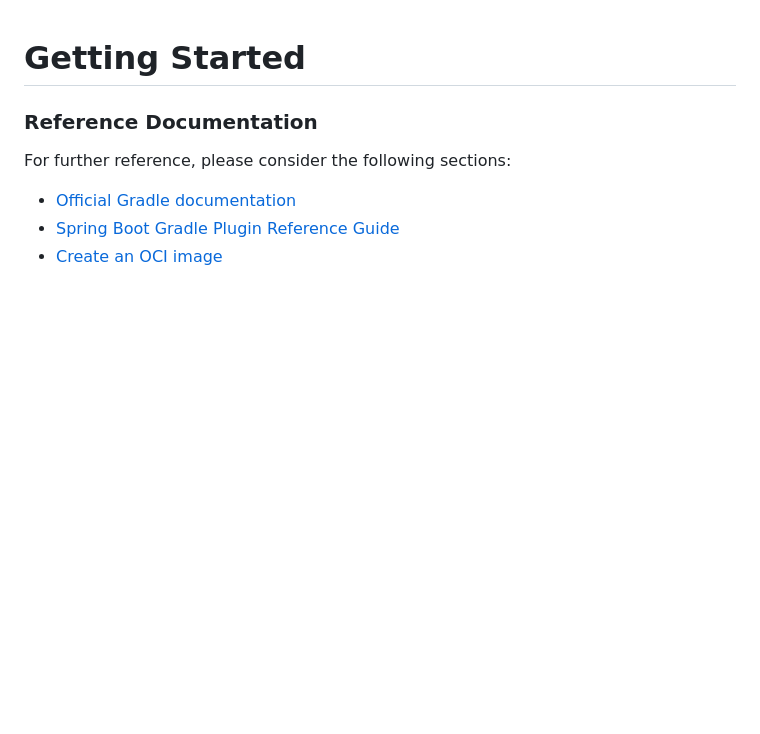
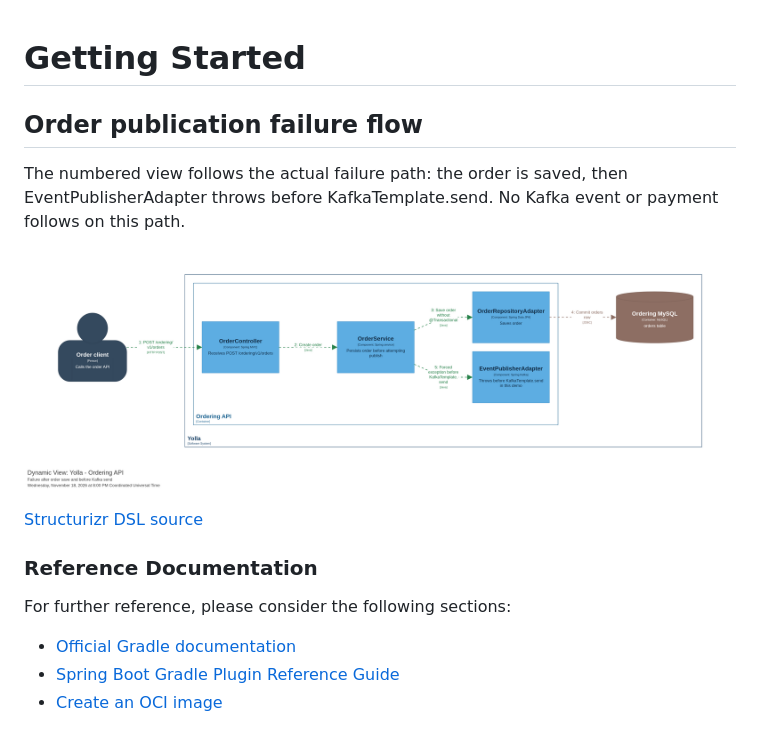
Before and after one commit to semihshn/yolla, a Markdown page: README.md, the part around the change. GitHub-like rendering; pictures changed too: docs/c4/flow.png (added); blank space fills up the shorter version.

Commit message:
Add branch C4 diagram and README guide

```diff
--- a/README.md
+++ b/README.md
@@ -1,4 +1,12 @@
 # Getting Started
+
+## Order publication failure flow
+
+The numbered view follows the actual failure path: the order is saved, then EventPublisherAdapter throws before KafkaTemplate.send. No Kafka event or payment follows on this path.
+
+![Order publication failure flow](docs/c4/flow.png)
+
+[Structurizr DSL source](docs/c4/workspace.dsl)
 
 ### Reference Documentation
 
```
Also changed, not shown: 1 other file.
